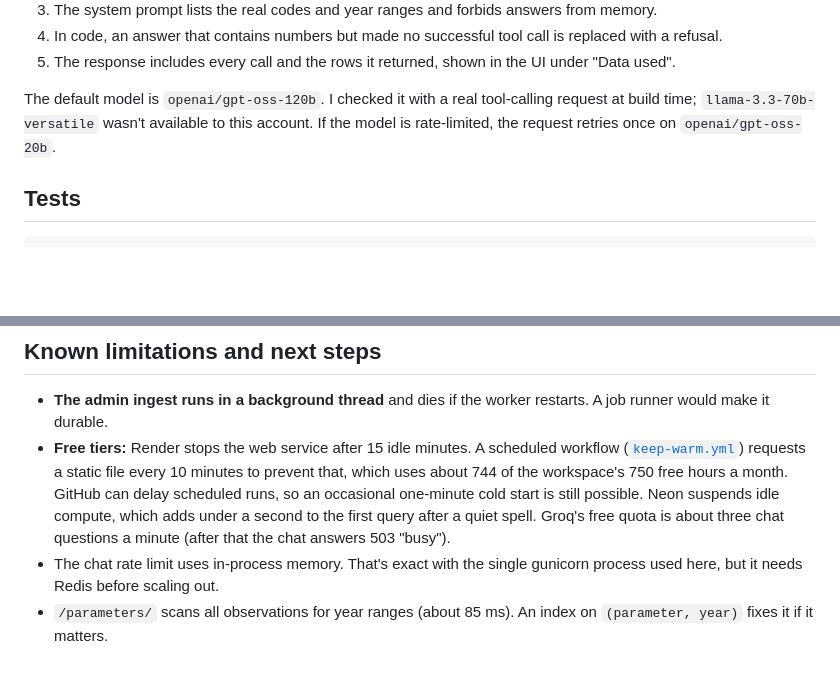
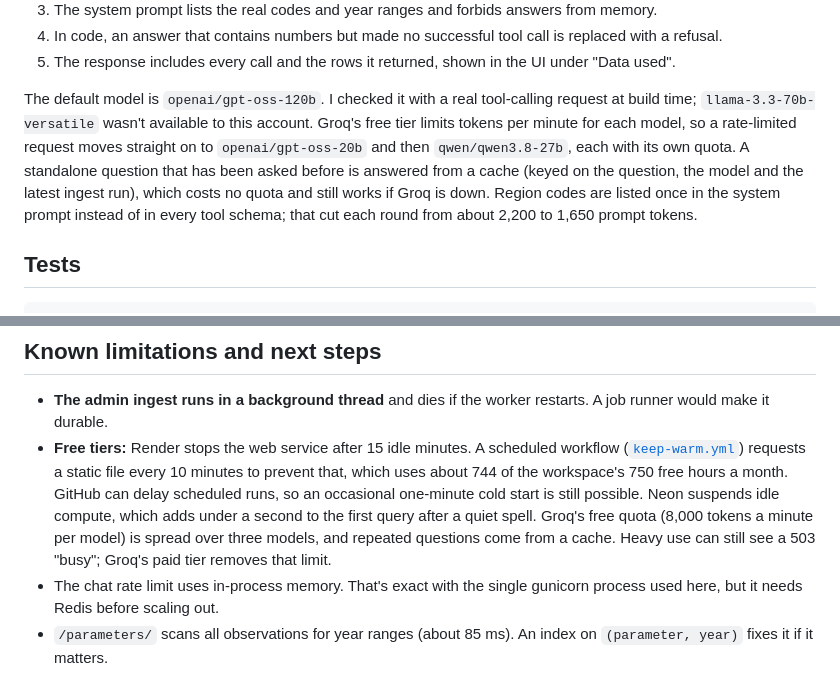
Before and after one commit to kumarswamyg2005/uk-climate-insights, a Markdown page: README.md, 2 parts joined by grey strips. Drawn GitHub-style; blank space fills up the shorter version.

Commit message:
docs: chat capacity: fallback chain, answer cache, token budget

```diff
--- a/README.md
+++ b/README.md
@@ -146,8 +146,12 @@ How it stays grounded ([ADR-003](docs/adr/003-llm-tool-calling-vs-text-to-sql.md
 5. The response includes every call and the rows it returned, shown in the UI under "Data used".
 
 The default model is `openai/gpt-oss-120b`. I checked it with a real tool-calling request at build
-time; `llama-3.3-70b-versatile` wasn't available to this account. If the model is rate-limited, the
-request retries once on `openai/gpt-oss-20b`.
+time; `llama-3.3-70b-versatile` wasn't available to this account. Groq's free tier limits tokens per
+minute for each model, so a rate-limited request moves straight on to `openai/gpt-oss-20b` and then
+`qwen/qwen3.8-27b`, each with its own quota. A standalone question that has been asked before is
+answered from a cache (keyed on the question, the model and the latest ingest run), which costs no
+quota and still works if Groq is down. Region codes are listed once in the system prompt instead of
+in every tool schema; that cut each round from about 2,200 to 1,650 prompt tokens.
 
 ## Tests
 
@@ -194,8 +198,9 @@ migrations check, a production `collectstatic`, the tests and a Docker build on
   ([`keep-warm.yml`](.github/workflows/keep-warm.yml)) requests a static file every 10 minutes to
   prevent that, which uses about 744 of the workspace's 750 free hours a month. GitHub can delay
   scheduled runs, so an occasional one-minute cold start is still possible. Neon suspends idle
-  compute, which adds under a second to the first query after a quiet spell. Groq's free quota is
-  about three chat questions a minute (after that the chat answers 503 "busy").
+  compute, which adds under a second to the first query after a quiet spell. Groq's free quota
+  (8,000 tokens a minute per model) is spread over three models, and repeated questions come from
+  a cache. Heavy use can still see a 503 "busy"; Groq's paid tier removes that limit.
 - The chat rate limit uses in-process memory. That's exact with the single gunicorn process used
   here, but it needs Redis before scaling out.
 - `/parameters/` scans all observations for year ranges (about 85 ms). An index on
```
Also changed, not shown: docs/WALKTHROUGH.md (+4 -2 lines).
